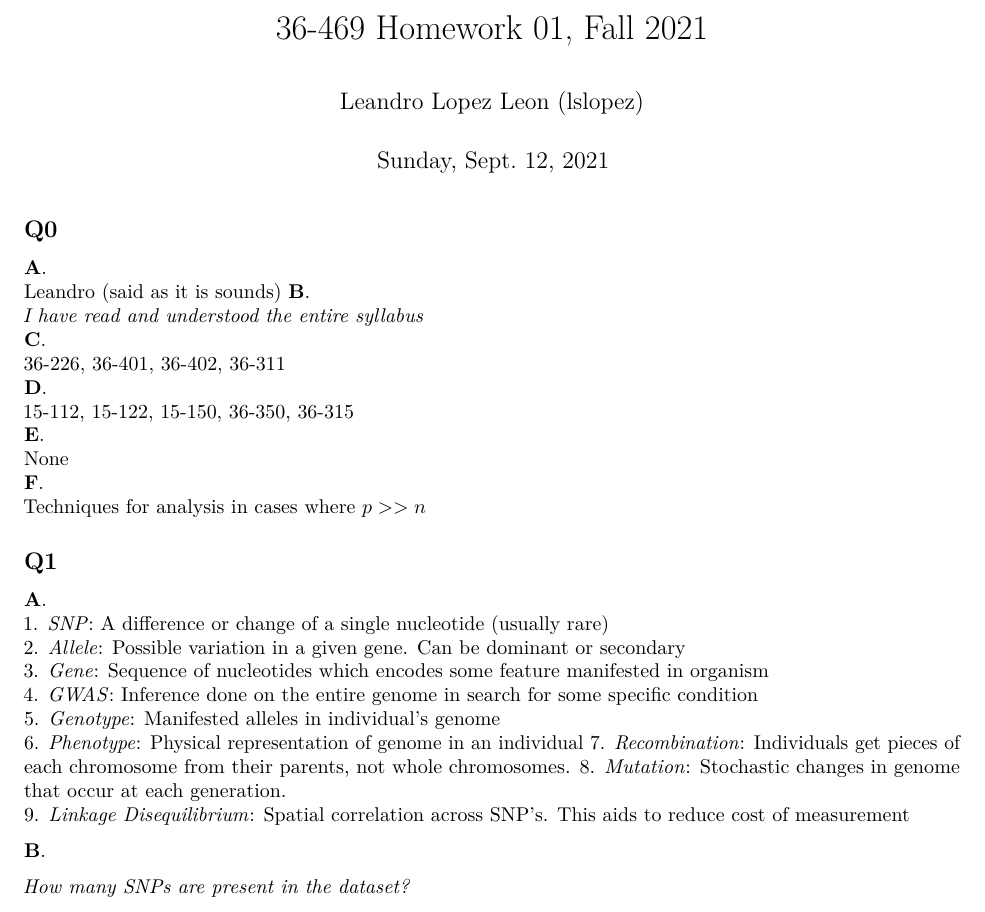
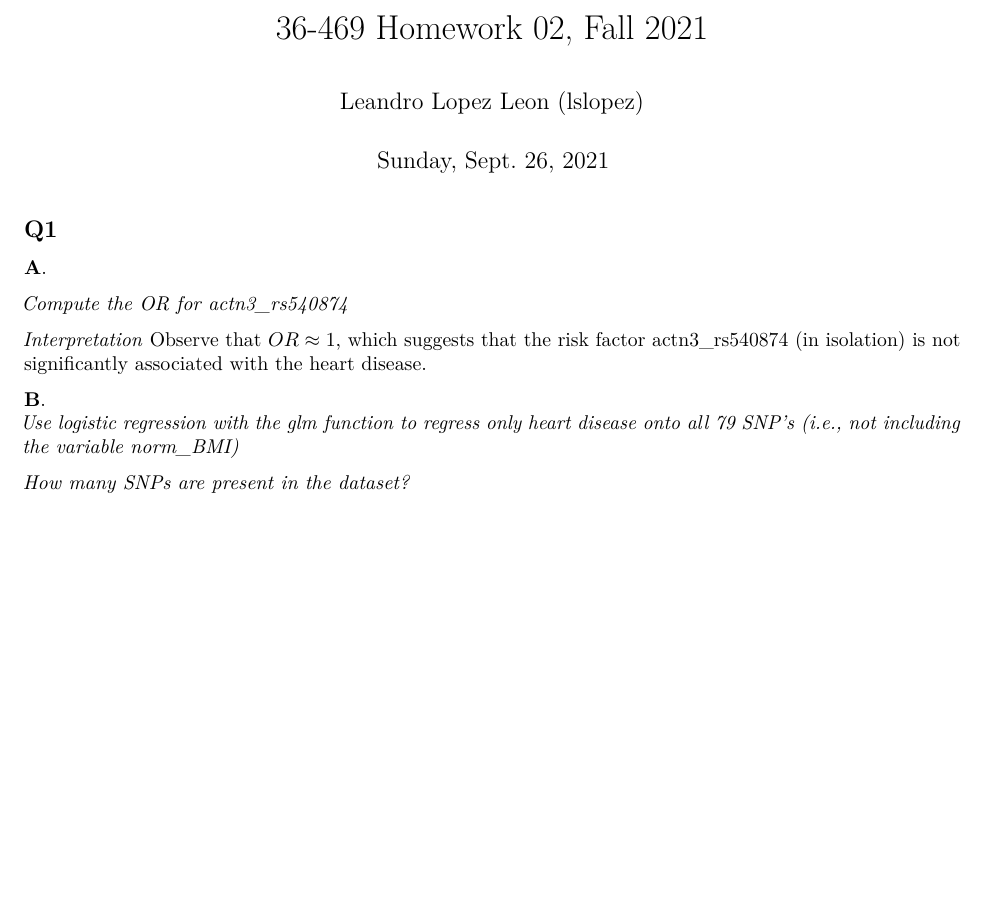
Before and after one commit to iamthem/36469, an R Markdown document (lslopez-36469-HW02.Rmd): part of page 1 of 2 before the commit and part of the page after it, cut so that both start at the same text, the shorter picture padded with empty space. Rendered offline with R 4.5, knitr and Pandoc, then LaTeX, with nearby package versions; the code chunks are not run, so their results and figures are left out.

Commit message:
hw2 Q1.A done

````diff
--- a/lslopez-36469-HW02.Rmd
+++ b/lslopez-36469-HW02.Rmd
@@ -1,7 +1,7 @@
 ---
-title: "36-469 Homework 01, Fall 2021"
+title: "36-469 Homework 02, Fall 2021"
 author: "Leandro Lopez Leon (lslopez)"
-date: "Sunday, Sept. 12, 2021"
+date: "Sunday, Sept. 26, 2021"
 output:
   pdf_document:
     toc: no
@@ -27,28 +28,8 @@ output:
     })
 ```
 
-## Q0
-**A**.
-Leandro (said as it is sounds)
-**B**.
-_I have read and understood the entire syllabus_
-**C**.
-36-226, 36-401, 36-402, 36-311
-**D**.
-15-112, 15-122, 15-150, 36-350, 36-315
-**E**.
-None
-**F**.
-Techniques for analysis in cases where $p >> n$
-
 ## Q1
 **A**.
-    1. _SNP_: A difference or change of a single nucleotide (usually rare)
-    2. _Allele_: Possible variation in a given gene. Can be dominant or secondary
-    3. _Gene_: Sequence of nucleotides which encodes some feature manifested in organism
-    4. _GWAS_: Inference done on the entire genome in search for some specific condition
-    5. _Genotype_: Manifested alleles in individual's genome
-    6. _Phenotype_: Physical representation of genome in an individual
-    7. _Recombination_: Individuals get pieces of each chromosome from their parents, not whole chromosomes.
-    8. _Mutation_: Stochastic changes in genome that occur at each generation.
-    9. _Linkage Disequilibrium_: Spatial correlation across SNP's. This aids to reduce cost of measurement
+
+*Compute the OR for actn3_rs540874*
+```{r}
@@ -55,3 +44,9 @@ Techniques for analysis in cases where $p >> n$
+    (D_A / H_A) /  (D_a / H_a)
+```
+*Interpretation*
+Observe that $OR \approx 1$, which suggests that the risk factor actn3_rs540874 (in isolation) is not significantly associated with the heart disease.
 
 **B**.
+*Use logistic regression with the glm function to regress only
+heart disease onto all 79 SNP’s (i.e., not including the variable norm_BMI)*
 ```{r}
````
Also changed, not shown: lslopez-36469-HW02.Rmd (13 more changed lines).
